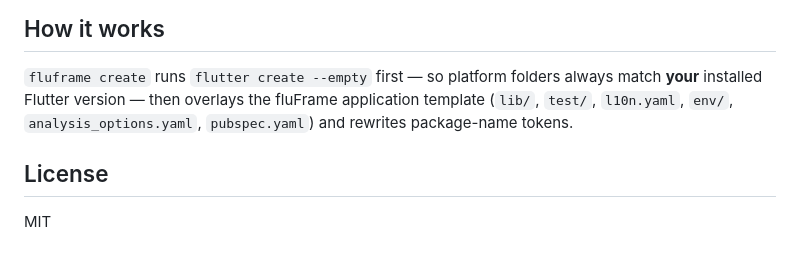
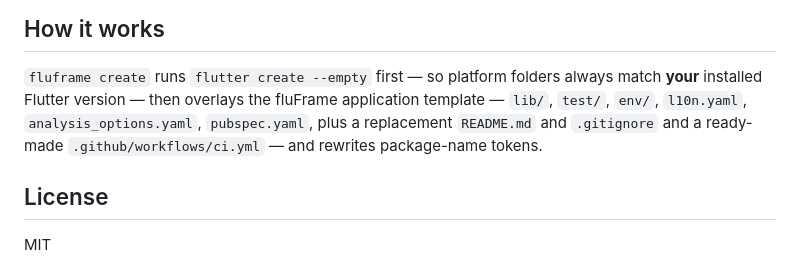
Before and after one commit to JoGyoungJun/fluFrame, a Markdown page: packages/fluframe/README.md, the part around the change. Rendered like a GitHub page.

Commit message:
docs(cli): README overlay list names README.md, .gitignore and .github/workflows/ci.yml
Item: PI-design-F44 — the parenthesised list read as exhaustive but omitted
the three entries that replace flutter create output (overlayEntries in
project_generator.dart has nine).

```diff
--- a/packages/fluframe/README.md
+++ b/packages/fluframe/README.md
@@ -123,8 +123,10 @@ script can branch on what went wrong:
 
 `fluframe create` runs `flutter create --empty` first — so platform folders
 always match **your** installed Flutter version — then overlays the fluFrame
-application template (`lib/`, `test/`, `l10n.yaml`, `env/`,
-`analysis_options.yaml`, `pubspec.yaml`) and rewrites package-name tokens.
+application template — `lib/`, `test/`, `env/`, `l10n.yaml`,
+`analysis_options.yaml`, `pubspec.yaml`, plus a replacement `README.md` and
+`.gitignore` and a ready-made `.github/workflows/ci.yml` — and rewrites
+package-name tokens.
 
 ## License
 
```
